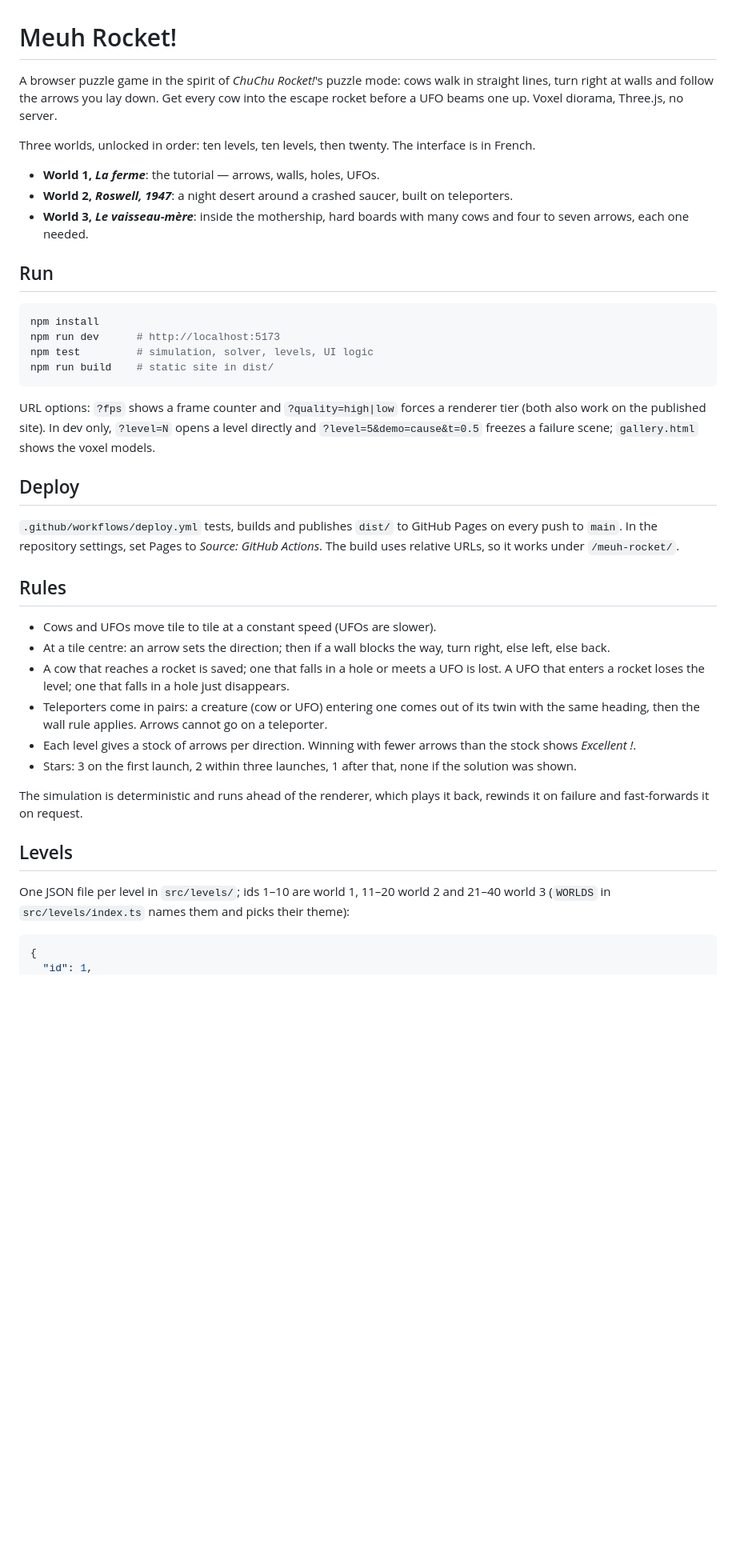
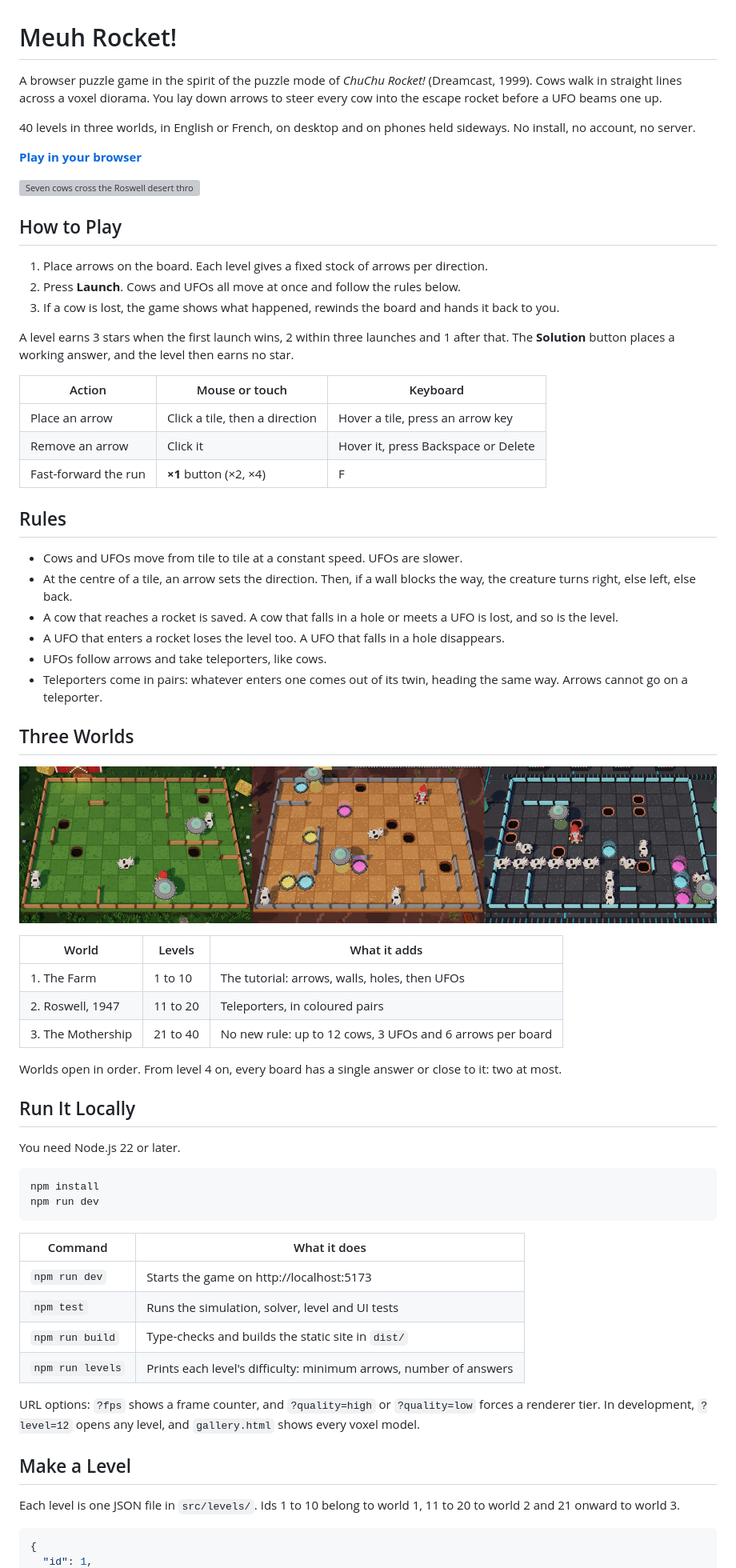
Before and after one commit to arimet/meuh-rocket, a Markdown page: README.md, the part around one of its changes. Shown at 80% size. Drawn GitHub-style; pictures changed too: media/worlds.jpg (added); blank space fills up the shorter version; grey boxes are pictures that could not be loaded.

Commit message:
Open-source README with gameplay visuals; MIT license

````diff
--- a/README.md
+++ b/README.md
@@ -1,42 +1,69 @@
 # Meuh Rocket!
 
-A browser puzzle game in the spirit of *ChuChu Rocket!*'s puzzle mode: cows walk in straight lines, turn right at walls and follow the arrows you lay down. Get every cow into the escape rocket before a UFO beams one up. Voxel diorama, Three.js, no server.
+A browser puzzle game in the spirit of the puzzle mode of *ChuChu Rocket!* (Dreamcast, 1999). Cows walk in straight lines across a voxel diorama. You lay down arrows to steer every cow into the escape rocket before a UFO beams one up.
 
-Three worlds, unlocked in order: ten levels, ten levels, then twenty. The interface is in French.
+40 levels in three worlds, in English or French, on desktop and on phones held sideways. No install, no account, no server.
 
-- **World 1, *La ferme***: the tutorial — arrows, walls, holes, UFOs.
-- **World 2, *Roswell, 1947***: a night desert around a crashed saucer, built on teleporters.
-- **World 3, *Le vaisseau-mère***: inside the mothership, hard boards with many cows and four to seven arrows, each one needed.
+**[Play in your browser](https://arimet.github.io/meuh-rocket/)**
 
-## Run
+![Seven cows cross the Roswell desert through two pairs of teleporters and board the rocket](media/play.gif)
+
+## How to Play
+
+1. Place arrows on the board. Each level gives a fixed stock of arrows per direction.
+2. Press **Launch**. Cows and UFOs all move at once and follow the rules below.
+3. If a cow is lost, the game shows what happened, rewinds the board and hands it back to you.
+
+A level earns 3 stars when the first launch wins, 2 within three launches and 1 after that. The **Solution** button places a working answer, and the level then earns no star.
+
+| Action | Mouse or touch | Keyboard |
+| --- | --- | --- |
+| Place an arrow | Click a tile, then a direction | Hover a tile, press an arrow key |
+| Remove an arrow | Click it | Hover it, press Backspace or Delete |
+| Fast-forward the run | **×1** button (×2, ×4) | F |
+
+## Rules
+
+- Cows and UFOs move from tile to tile at a constant speed. UFOs are slower.
+- At the centre of a tile, an arrow sets the direction. Then, if a wall blocks the way, the creature turns right, else left, else back.
+- A cow that reaches a rocket is saved. A cow that falls in a hole or meets a UFO is lost, and so is the level.
+- A UFO that enters a rocket loses the level too. A UFO that falls in a hole disappears.
+- UFOs follow arrows and take teleporters, like cows.
+- Teleporters come in pairs: whatever enters one comes out of its twin, heading the same way. Arrows cannot go on a teleporter.
+
+## Three Worlds
+
+![The farm at night, the Roswell desert and the deck of the mothership](media/worlds.jpg)
+
+| World | Levels | What it adds |
+| --- | --- | --- |
+| 1. The Farm | 1 to 10 | The tutorial: arrows, walls, holes, then UFOs |
+| 2. Roswell, 1947 | 11 to 20 | Teleporters, in coloured pairs |
+| 3. The Mothership | 21 to 40 | No new rule: up to 12 cows, 3 UFOs and 6 arrows per board |
+
+Worlds open in order. From level 4 on, every board has a single answer or close to it: two at most.
+
+## Run It Locally
+
+You need Node.js 22 or later.
 
 ```bash
 npm install
-npm run dev      # http://localhost:5173
-npm test         # simulation, solver, levels, UI logic
-npm run build    # static site in dist/
+npm run dev
 ```
 
-URL options: `?fps` shows a frame counter and `?quality=high|low` forces a renderer tier (both also work on the published site). In dev only, `?level=N` opens a level directly and `?level=5&demo=cause&t=0.5` freezes a failure scene; `gallery.html` shows the voxel models.
+| Command | What it does |
+| --- | --- |
+| `npm run dev` | Starts the game on http://localhost:5173 |
+| `npm test` | Runs the simulation, solver, level and UI tests |
+| `npm run build` | Type-checks and builds the static site in `dist/` |
+| `npm run levels` | Prints each level's difficulty: minimum arrows, number of answers |
 
-## Deploy
+URL options: `?fps` shows a frame counter, and `?quality=high` or `?quality=low` forces a renderer tier. In development, `?level=12` opens any level, and `gallery.html` shows every voxel model.
 
-`.github/workflows/deploy.yml` tests, builds and publishes `dist/` to GitHub Pages on every push to `main`. In the repository settings, set Pages to *Source: GitHub Actions*. The build uses relative URLs, so it works under `/meuh-rocket/`.
+## Make a Level
 
-## Rules
-
-- Cows and UFOs move tile to tile at a constant speed (UFOs are slower).
-- At a tile centre: an arrow sets the direction; then if a wall blocks the way, turn right, else left, else back.
-- A cow that reaches a rocket is saved; one that falls in a hole or meets a UFO is lost. A UFO that enters a rocket loses the level; one that falls in a hole just disappears.
-- Teleporters come in pairs: a creature (cow or UFO) entering one comes out of its twin with the same heading, then the wall rule applies. Arrows cannot go on a teleporter.
-- Each level gives a stock of arrows per direction. Winning with fewer arrows than the stock shows *Excellent !*.
-- Stars: 3 on the first launch, 2 within three launches, 1 after that, none if the solution was shown.
-
-The simulation is deterministic and runs ahead of the renderer, which plays it back, rewinds it on failure and fast-forwards it on request.
-
-## Levels
-
-One JSON file per level in `src/levels/`; ids 1–10 are world 1, 11–20 world 2 and 21–40 world 3 (`WORLDS` in `src/levels/index.ts` names them and picks their theme):
+Each level is one JSON file in `src/levels/`. Ids 1 to 10 belong to world 1, 11 to 20 to world 2 and 21 onward to world 3.
 
 ```json
 {
````
Also changed, not shown: other parts of README.md (+40 -5 lines), 3 other files.
